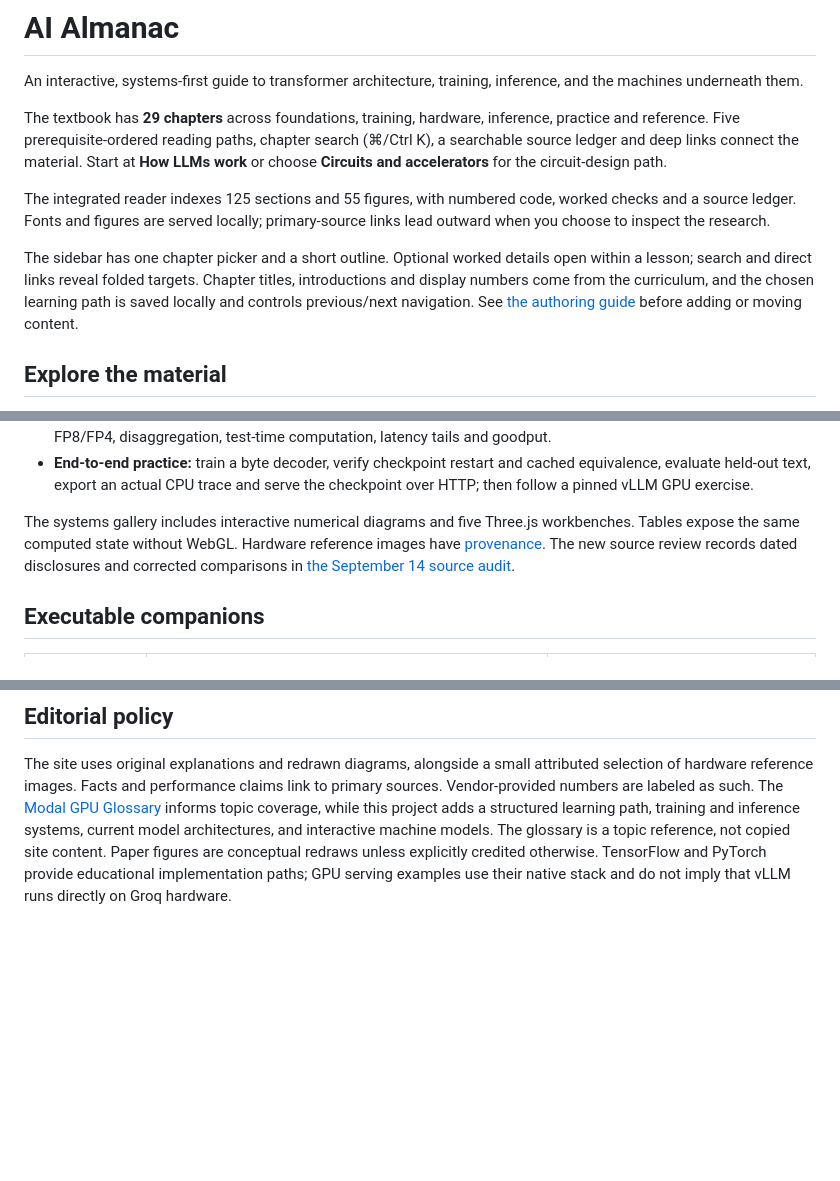
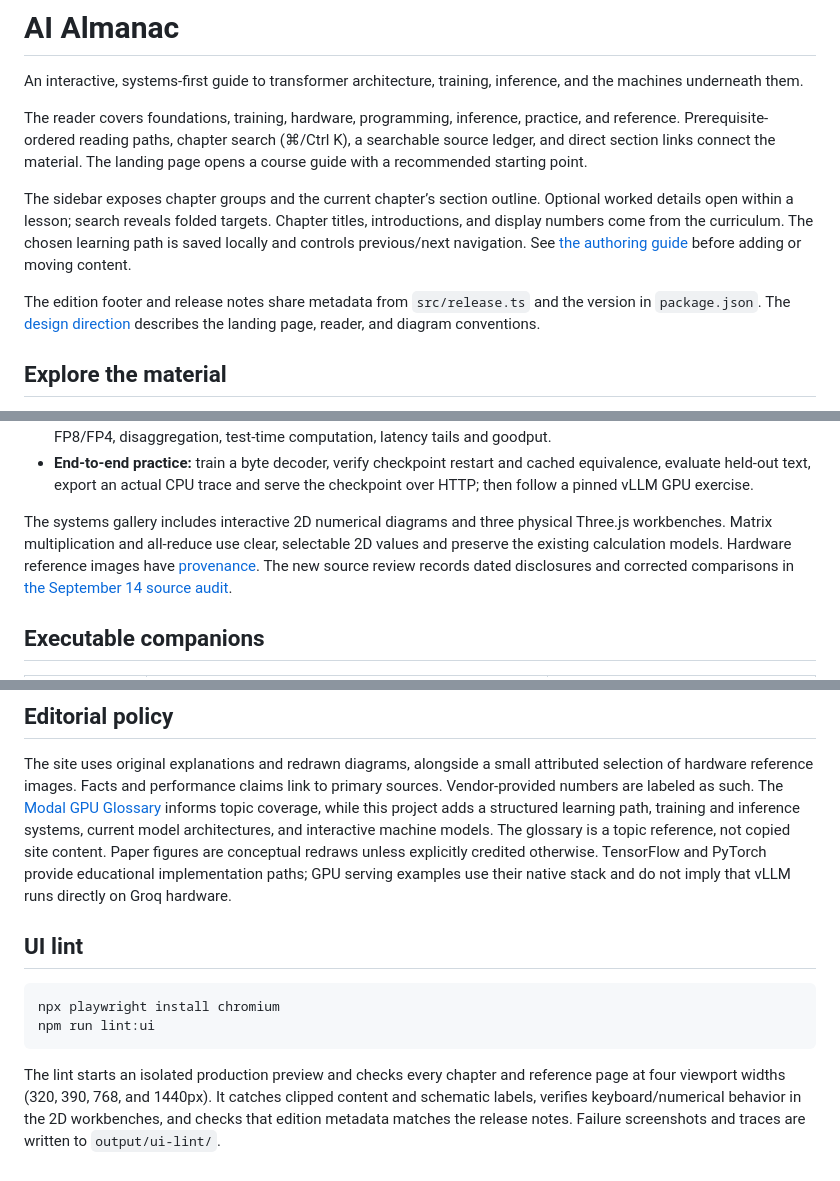
Before and after one commit to djsydney04/inference_and_training_systems, a Markdown page: README.md, 3 parts joined by grey strips. Drawn GitHub-style; blank space fills up the shorter version.

Commit message:
docs: record AI Almanac design and UI lint verification

````diff
--- a/README.md
+++ b/README.md
@@ -3,21 +3,20 @@
 An interactive, systems-first guide to transformer architecture, training,
 inference, and the machines underneath them.
 
-The textbook has **29 chapters** across foundations, training, hardware,
-inference, practice and reference. Five prerequisite-ordered reading paths,
-chapter search (⌘/Ctrl K), a searchable source ledger and deep links connect the
-material. Start at **How LLMs work** or choose **Circuits and accelerators** for
-the circuit-design path.
+The reader covers foundations, training, hardware, programming, inference,
+practice, and reference. Prerequisite-ordered reading paths, chapter search
+(⌘/Ctrl K), a searchable source ledger, and direct section links connect the
+material. The landing page opens a course guide with a recommended starting point.
 
-The integrated reader indexes 125 sections and 55 figures, with numbered code,
-worked checks and a source ledger. Fonts and figures are served locally; primary-source links lead outward
-when you choose to inspect the research.
+The sidebar exposes chapter groups and the current chapter’s section outline.
+Optional worked details open within a lesson; search reveals folded targets.
+Chapter titles, introductions, and display numbers come from the curriculum.
+The chosen learning path is saved locally and controls previous/next navigation.
+See [the authoring guide](docs/AUTHORING.md) before adding or moving content.
 
-The sidebar has one chapter picker and a short outline. Optional worked details
-open within a lesson; search and direct links reveal folded targets. Chapter
-titles, introductions and display numbers come from the curriculum, and the
-chosen learning path is saved locally and controls previous/next navigation. See
-[the authoring guide](docs/AUTHORING.md) before adding or moving content.
+The edition footer and release notes share metadata from `src/release.ts` and
+the version in `package.json`. The [design direction](DESIGN.md) describes the
+landing page, reader, and diagram conventions.
 
 ## Explore the material
 
@@ -41,8 +40,9 @@ chosen learning path is saved locally and controls previous/next navigation. See
   cached equivalence, evaluate held-out text, export an actual CPU trace and
   serve the checkpoint over HTTP; then follow a pinned vLLM GPU exercise.
 
-The systems gallery includes interactive numerical diagrams and five Three.js
-workbenches. Tables expose the same computed state without WebGL. Hardware
+The systems gallery includes interactive 2D numerical diagrams and three physical
+Three.js workbenches. Matrix multiplication and all-reduce use clear, selectable
+2D values and preserve the existing calculation models. Hardware
 reference images have [provenance](public/figures/ATTRIBUTION.md). The new source
 review records dated disclosures and corrected comparisons in
 [the September 14 source audit](docs/SOURCE_AUDIT_2026-09-14.md).
@@ -136,3 +136,16 @@ The glossary is a topic reference, not copied site content. Paper figures are
 conceptual redraws unless explicitly credited otherwise. TensorFlow and PyTorch provide
 educational implementation paths; GPU serving examples use their native stack
 and do not imply that vLLM runs directly on Groq hardware.
+
+## UI lint
+
+```bash
+npx playwright install chromium
+npm run lint:ui
+```
+
+The lint starts an isolated production preview and checks every chapter and
+reference page at four viewport widths (320, 390, 768, and 1440px). It catches
+clipped content and schematic labels, verifies keyboard/numerical behavior in
+the 2D workbenches, and checks that edition metadata matches the release notes.
+Failure screenshots and traces are written to `output/ui-lint/`.
````
Also changed, not shown: docs/ui-overhaul.md (+33 -10 lines).
